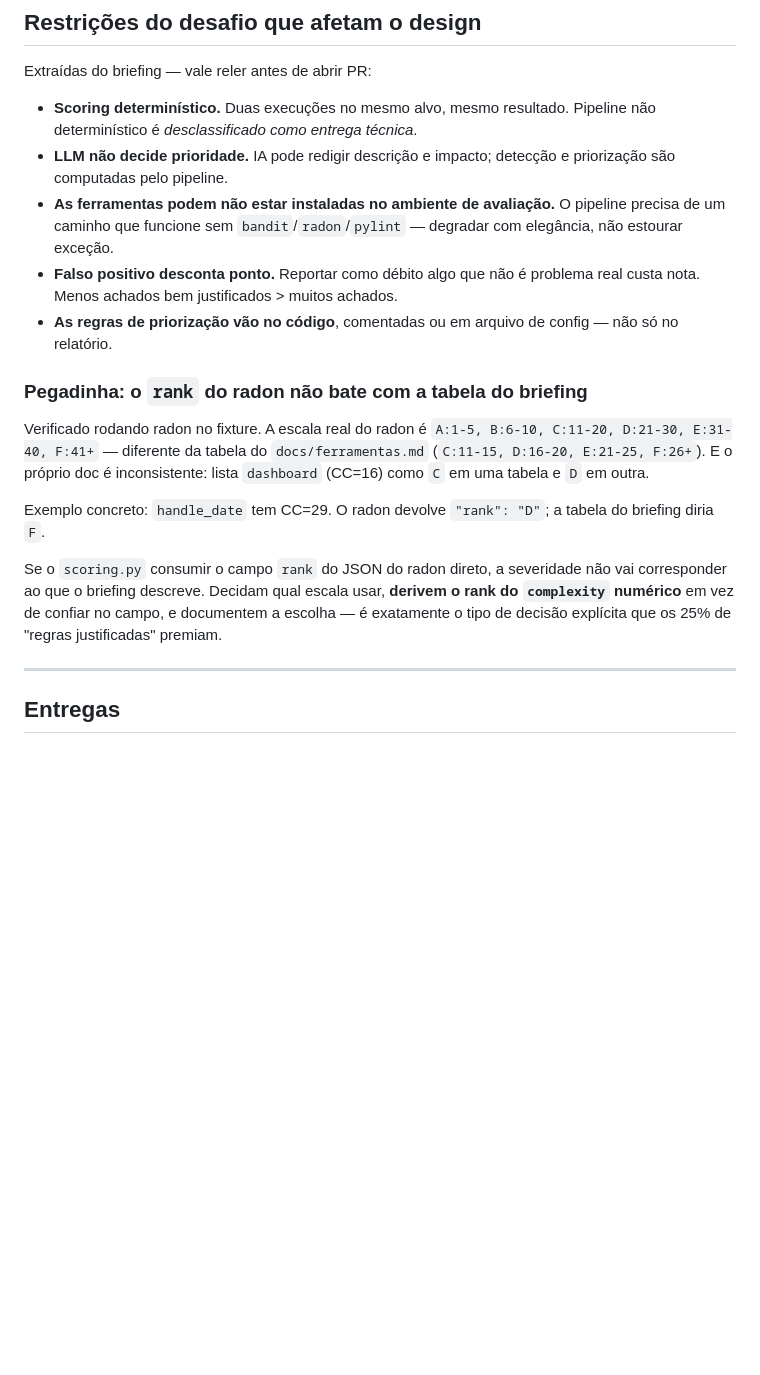
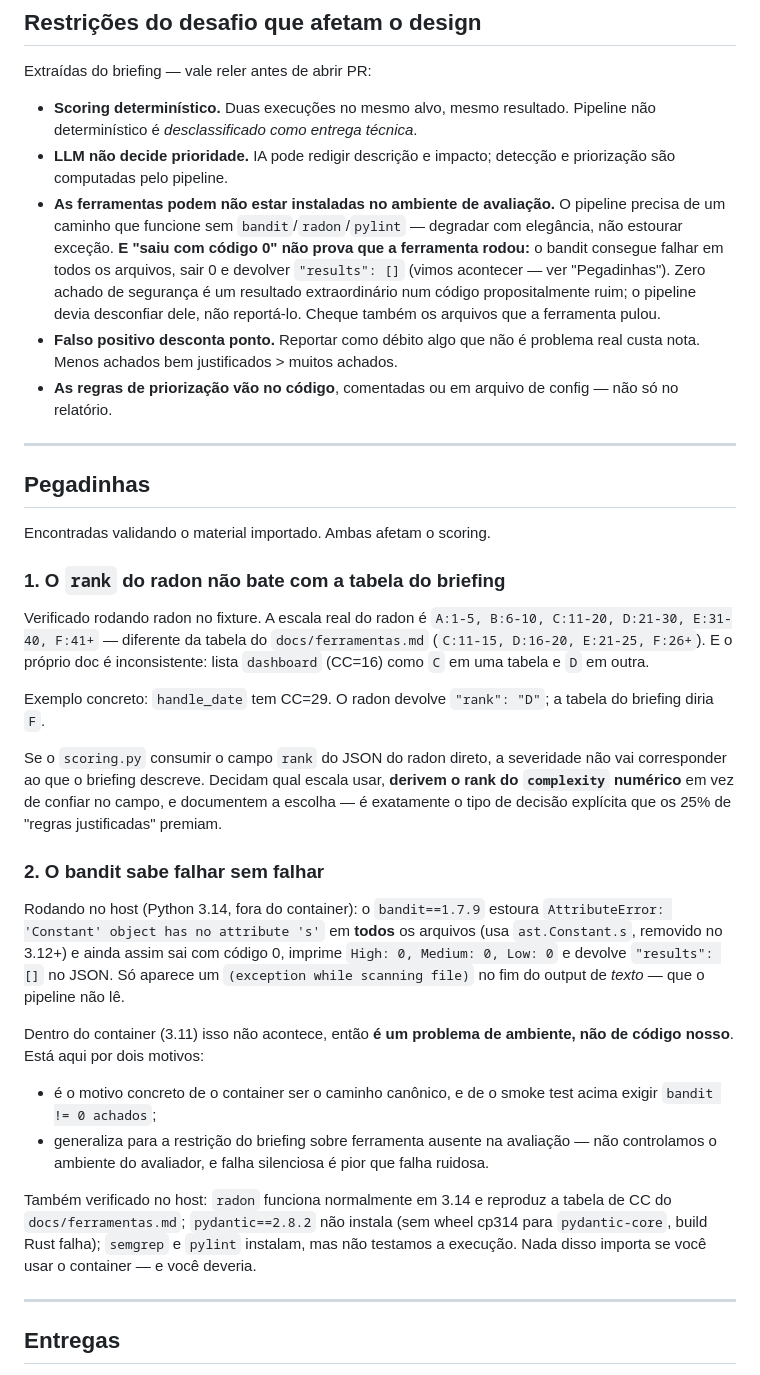
Before and after one commit to LucasMarisco/Hackathon-AI-2026, a Markdown page: README.md, the part around one of its changes. GitHub-like rendering; blank space fills up the shorter version.

```diff
--- a/README.md
+++ b/README.md
@@ -167,13 +139,23 @@ Extraídas do briefing — vale reler antes de abrir PR:
   priorização são computadas pelo pipeline.
 - **As ferramentas podem não estar instaladas no ambiente de avaliação.** O pipeline
   precisa de um caminho que funcione sem `bandit`/`radon`/`pylint` — degradar com
-  elegância, não estourar exceção.
+  elegância, não estourar exceção. **E "saiu com código 0" não prova que a ferramenta
+  rodou:** o bandit consegue falhar em todos os arquivos, sair 0 e devolver
+  `"results": []` (vimos acontecer — ver "Pegadinhas"). Zero achado de segurança é um
+  resultado extraordinário num código propositalmente ruim; o pipeline devia
+  desconfiar dele, não reportá-lo. Cheque também os arquivos que a ferramenta pulou.
 - **Falso positivo desconta ponto.** Reportar como débito algo que não é problema
   real custa nota. Menos achados bem justificados > muitos achados.
 - **As regras de priorização vão no código**, comentadas ou em arquivo de config —
   não só no relatório.
 
-### Pegadinha: o `rank` do radon não bate com a tabela do briefing
+---
+
+## Pegadinhas
+
+Encontradas validando o material importado. Ambas afetam o scoring.
+
+### 1. O `rank` do radon não bate com a tabela do briefing
 
 Verificado rodando radon no fixture. A escala real do radon é `A:1-5, B:6-10,
 C:11-20, D:21-30, E:31-40, F:41+` — diferente da tabela do `docs/ferramentas.md`
@@ -188,6 +170,27 @@ vai corresponder ao que o briefing descreve. Decidam qual escala usar, **derivem
 rank do `complexity` numérico** em vez de confiar no campo, e documentem a escolha —
 é exatamente o tipo de decisão explícita que os 25% de "regras justificadas" premiam.
 
+### 2. O bandit sabe falhar sem falhar
+
+Rodando no host (Python 3.14, fora do container): o `bandit==1.7.9` estoura
+`AttributeError: 'Constant' object has no attribute 's'` em **todos** os arquivos
+(usa `ast.Constant.s`, removido no 3.12+) e ainda assim sai com código 0, imprime
+`High: 0, Medium: 0, Low: 0` e devolve `"results": []` no JSON. Só aparece um
+`(exception while scanning file)` no fim do output de *texto* — que o pipeline não lê.
+
+Dentro do container (3.11) isso não acontece, então **é um problema de ambiente, não
+de código nosso**. Está aqui por dois motivos:
+
+- é o motivo concreto de o container ser o caminho canônico, e de o smoke test acima
+  exigir `bandit != 0 achados`;
+- generaliza para a restrição do briefing sobre ferramenta ausente na avaliação — não
+  controlamos o ambiente do avaliador, e falha silenciosa é pior que falha ruidosa.
+
+Também verificado no host: `radon` funciona normalmente em 3.14 e reproduz a tabela
+de CC do `docs/ferramentas.md`; `pydantic==2.8.2` não instala (sem wheel cp314 para
+`pydantic-core`, build Rust falha); `semgrep` e `pylint` instalam, mas não testamos a
+execução. Nada disso importa se você usar o container — e você deveria.
+
 ---
 
 ## Entregas
```
Also changed, not shown: other parts of README.md (+7 -35 lines).
